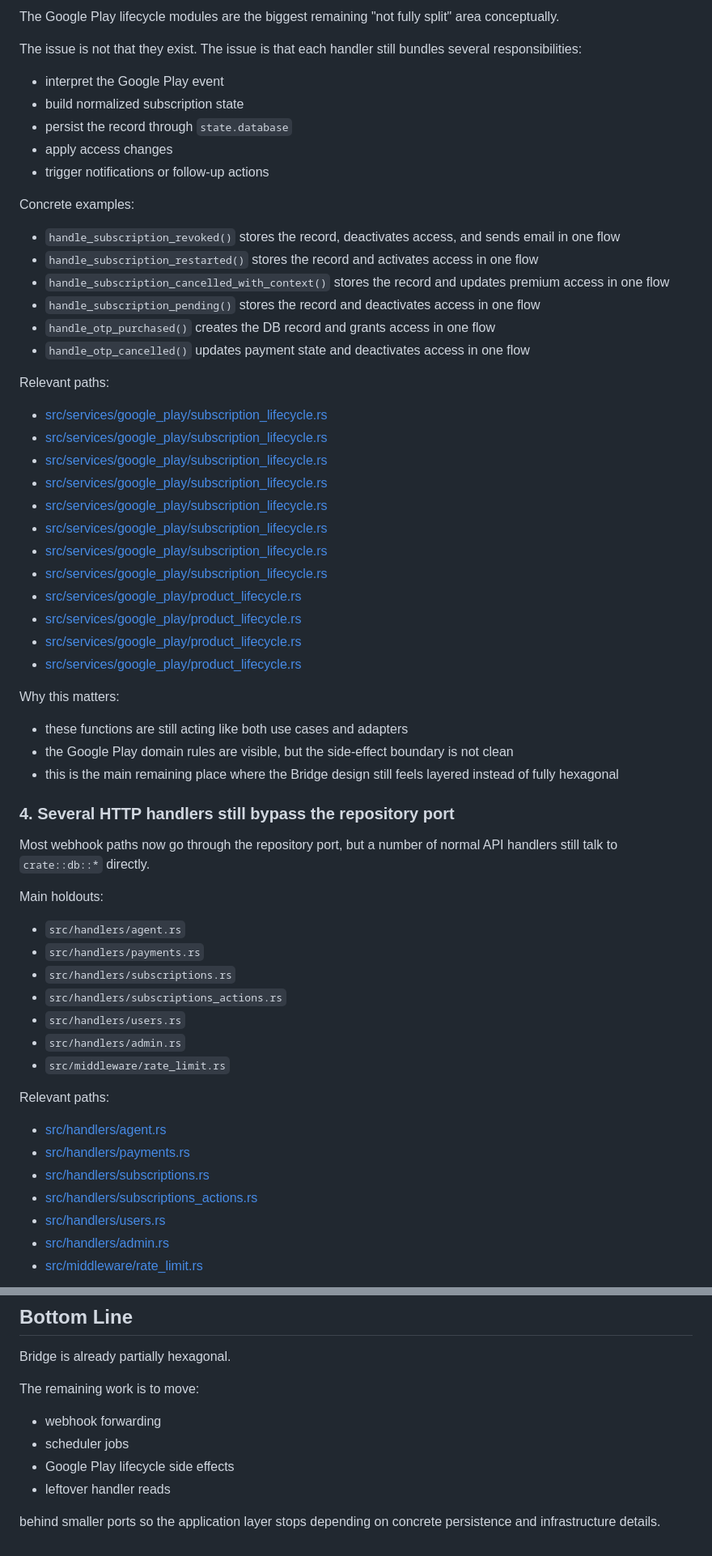
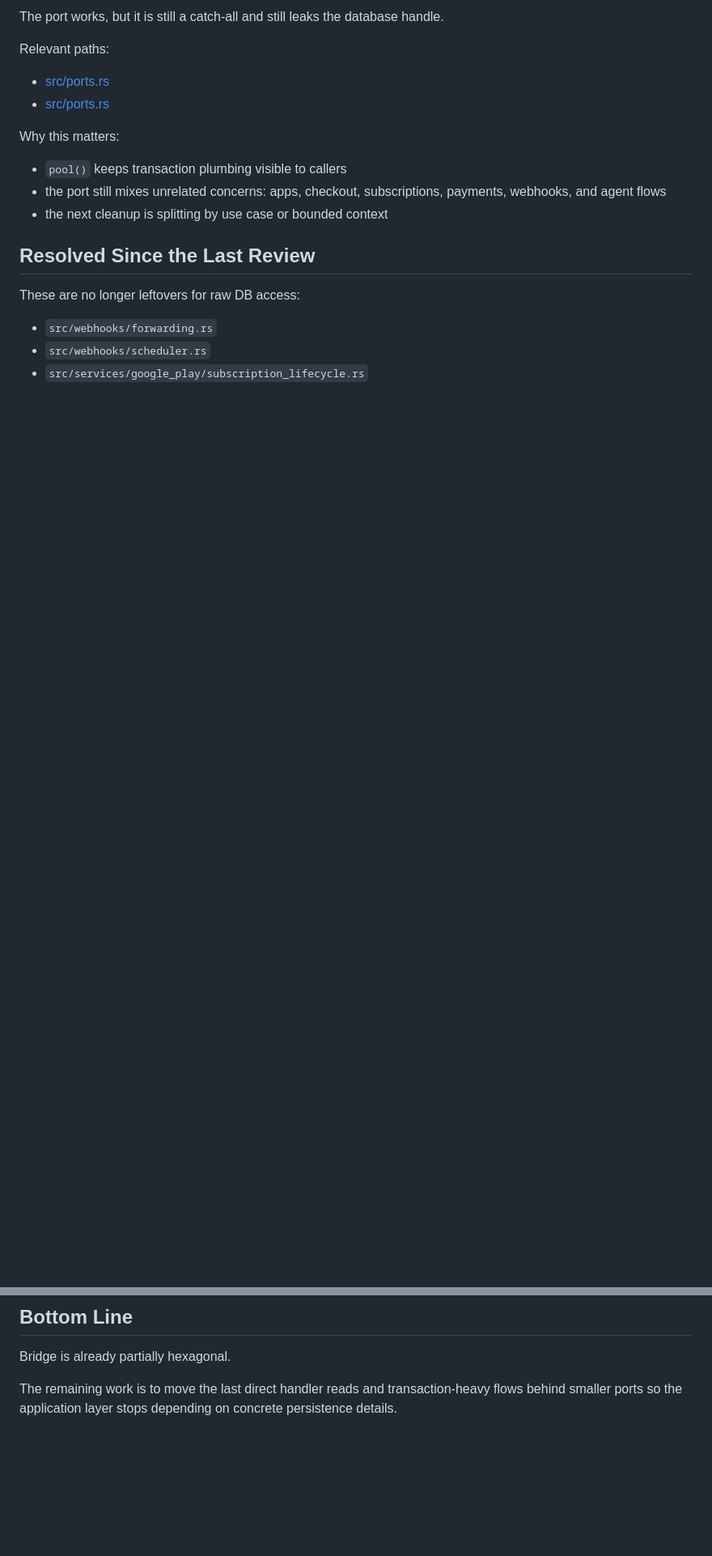
Before and after one commit to kul-work/bridge, a Markdown page: docs.notes/HEXAGONAL_SPLIT_REMAINING.md, 2 parts joined by grey strips. Shown at 81% size. Rendered like a GitHub page; blank space fills up the shorter version.

```diff
--- a/docs.notes/HEXAGONAL_SPLIT_REMAINING.md
+++ b/docs.notes/HEXAGONAL_SPLIT_REMAINING.md
@@ -74,65 +69,22 @@ Why this matters:
 
-The Google Play lifecycle modules are the biggest remaining "not fully split" area conceptually.
-
-The issue is not that they exist. The issue is that each handler still bundles several responsibilities:
-
-- interpret the Google Play event
-- build normalized subscription state
-- persist the record through `state.database`
-- apply access changes
-- trigger notifications or follow-up actions
-
-Concrete examples:
-
-- `handle_subscription_revoked()` stores the record, deactivates access, and sends email in one flow
-- `handle_subscription_restarted()` stores the record and activates access in one flow
-- `handle_subscription_cancelled_with_context()` stores the record and updates premium access in one flow
-- `handle_subscription_pending()` stores the record and deactivates access in one flow
-- `handle_otp_purchased()` creates the DB record and grants access in one flow
-- `handle_otp_cancelled()` updates payment state and deactivates access in one flow
+The port works, but it is still a catch-all and still leaks the database handle.
 
 Relevant paths:
 
-- [src/services/google_play/subscription_lifecycle.rs](C:/share/tyde/bridge/src/services/google_play/subscription_lifecycle.rs#L74)
-- [src/services/google_play/subscription_lifecycle.rs](C:/share/tyde/bridge/src/services/google_play/subscription_lifecycle.rs#L110)
-- [src/services/google_play/subscription_lifecycle.rs](C:/share/tyde/bridge/src/services/google_play/subscription_lifecycle.rs#L215)
-- [src/services/google_play/subscription_lifecycle.rs](C:/share/tyde/bridge/src/services/google_play/subscription_lifecycle.rs#L255)
-- [src/services/google_play/subscription_lifecycle.rs](C:/share/tyde/bridge/src/services/google_play/subscription_lifecycle.rs#L287)
-- [src/services/google_play/subscription_lifecycle.rs](C:/share/tyde/bridge/src/services/google_play/subscription_lifecycle.rs#L339)
-- [src/services/google_play/subscription_lifecycle.rs](C:/share/tyde/bridge/src/services/google_play/subscription_lifecycle.rs#L675)
-- [src/services/google_play/subscription_lifecycle.rs](C:/share/tyde/bridge/src/services/google_play/subscription_lifecycle.rs#L714)
-- [src/services/google_play/product_lifecycle.rs](C:/share/tyde/bridge/src/services/google_play/product_lifecycle.rs#L12)
-- [src/services/google_play/product_lifecycle.rs](C:/share/tyde/bridge/src/services/google_play/product_lifecycle.rs#L26)
-- [src/services/google_play/product_lifecycle.rs](C:/share/tyde/bridge/src/services/google_play/product_lifecycle.rs#L100)
-- [src/services/google_play/product_lifecycle.rs](C:/share/tyde/bridge/src/services/google_play/product_lifecycle.rs#L123)
+- [src/ports.rs](C:/share/tyde/bridge/src/ports.rs#L21)
+- [src/ports.rs](C:/share/tyde/bridge/src/ports.rs#L405)
 
 Why this matters:
 
-- these functions are still acting like both use cases and adapters
-- the Google Play domain rules are visible, but the side-effect boundary is not clean
-- this is the main remaining place where the Bridge design still feels layered instead of fully hexagonal
+- `pool()` keeps transaction plumbing visible to callers
+- the port still mixes unrelated concerns: apps, checkout, subscriptions, payments, webhooks, and agent flows
+- the next cleanup is splitting by use case or bounded context
 
-### 4. Several HTTP handlers still bypass the repository port
+## Resolved Since the Last Review
 
-Most webhook paths now go through the repository port, but a number of normal API handlers still talk to `crate::db::*` directly.
+These are no longer leftovers for raw DB access:
 
-Main holdouts:
+- `src/webhooks/forwarding.rs`
+- `src/webhooks/scheduler.rs`
+- `src/services/google_play/subscription_lifecycle.rs`
 
-- `src/handlers/agent.rs`
-- `src/handlers/payments.rs`
-- `src/handlers/subscriptions.rs`
-- `src/handlers/subscriptions_actions.rs`
-- `src/handlers/users.rs`
-- `src/handlers/admin.rs`
-- `src/middleware/rate_limit.rs`
-
-Relevant paths:
-
-- [src/handlers/agent.rs](C:/share/tyde/bridge/src/handlers/agent.rs#L63)
-- [src/handlers/payments.rs](C:/share/tyde/bridge/src/handlers/payments.rs#L58)
-- [src/handlers/subscriptions.rs](C:/share/tyde/bridge/src/handlers/subscriptions.rs#L74)
-- [src/handlers/subscriptions_actions.rs](C:/share/tyde/bridge/src/handlers/subscriptions_actions.rs#L51)
-- [src/handlers/users.rs](C:/share/tyde/bridge/src/handlers/users.rs#L27)
-- [src/handlers/admin.rs](C:/share/tyde/bridge/src/handlers/admin.rs#L26)
-- [src/middleware/rate_limit.rs](C:/share/tyde/bridge/src/middleware/rate_limit.rs#L233)
-
@@ -195,11 +122,4 @@ Not:
 
 Bridge is already partially hexagonal.
 
-The remaining work is to move:
-
-- webhook forwarding
-- scheduler jobs
-- Google Play lifecycle side effects
-- leftover handler reads
-
-behind smaller ports so the application layer stops depending on concrete persistence and infrastructure details.
+The remaining work is to move the last direct handler reads and transaction-heavy flows behind smaller ports so the application layer stops depending on concrete persistence details.
```
Also changed, not shown: other parts of docs.notes/HEXAGONAL_SPLIT_REMAINING.md (+42 -72 lines).
